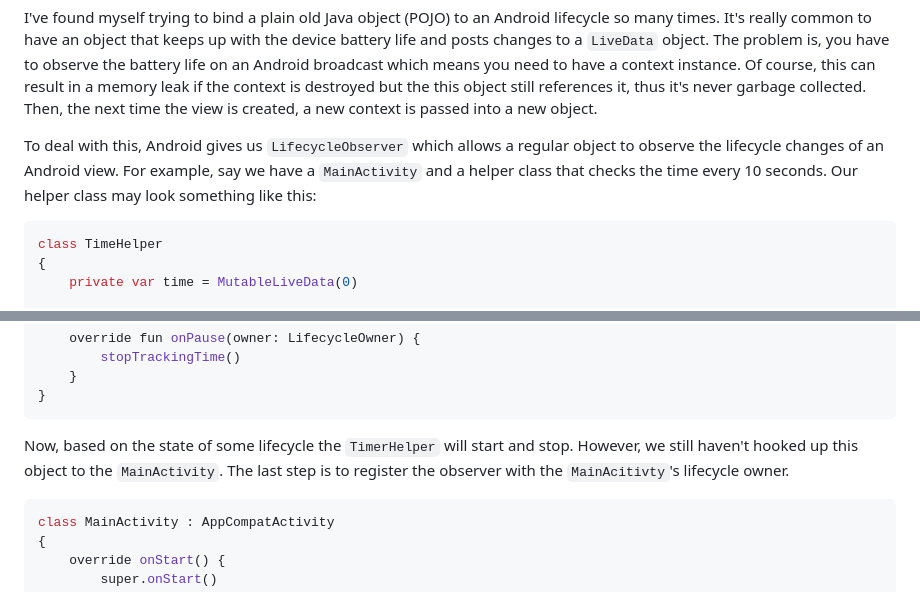
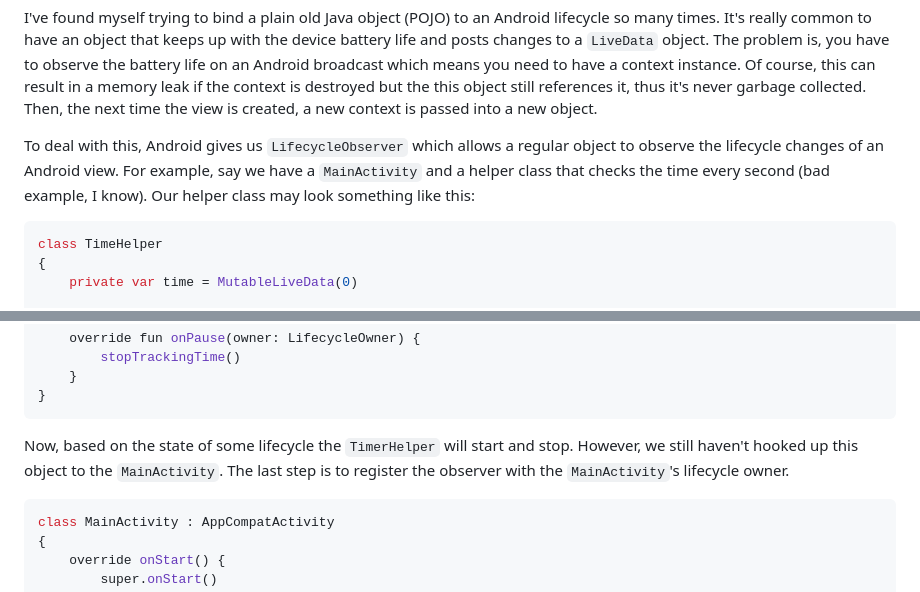
Before and after one commit to jsnal/portal, a Markdown page: content/wiki/Make-regular-Kotlin-objects-Lifecycle-aware.md, 2 parts joined by grey strips. GitHub-like rendering.

Commit message:
Fix typo in post

````diff
--- a/content/wiki/Make-regular-Kotlin-objects-Lifecycle-aware.md
+++ b/content/wiki/Make-regular-Kotlin-objects-Lifecycle-aware.md
@@ -5,7 +5,7 @@ tags: [kotlin, android, wiki]
 
 I've found myself trying to bind a plain old Java object (POJO) to an Android lifecycle so many times. It's really common to have an object that keeps up with the device battery life and posts changes to a `LiveData` object. The problem is, you have to observe the battery life on an Android broadcast which means you need to have a context instance. Of course, this can result in a memory leak if the context is destroyed but the this object still references it, thus it's never garbage collected. Then, the next time the view is created, a new context is passed into a new object.
 
-To deal with this, Android gives us `LifecycleObserver` which allows a regular object to observe the lifecycle changes of an Android view. For example, say we have a `MainActivity` and a helper class that checks the time every 10 seconds. Our helper class may look something like this:
+To deal with this, Android gives us `LifecycleObserver` which allows a regular object to observe the lifecycle changes of an Android view. For example, say we have a `MainActivity` and a helper class that checks the time every second (bad example, I know). Our helper class may look something like this:
 
 ```kotlin
 class TimeHelper
@@ -73,7 +73,7 @@ class TimeHelper : DefaultLifecycleObserver
 }
 ```
 
-Now, based on the state of some lifecycle the `TimerHelper` will start and stop. However, we still haven't hooked up this object to the `MainActivity`. The last step is to register the observer with the `MainAcitivty`'s lifecycle owner.
+Now, based on the state of some lifecycle the `TimerHelper` will start and stop. However, we still haven't hooked up this object to the `MainActivity`. The last step is to register the observer with the `MainActivity`'s lifecycle owner.
 
 ```kotlin
 class MainActivity : AppCompatActivity
````
